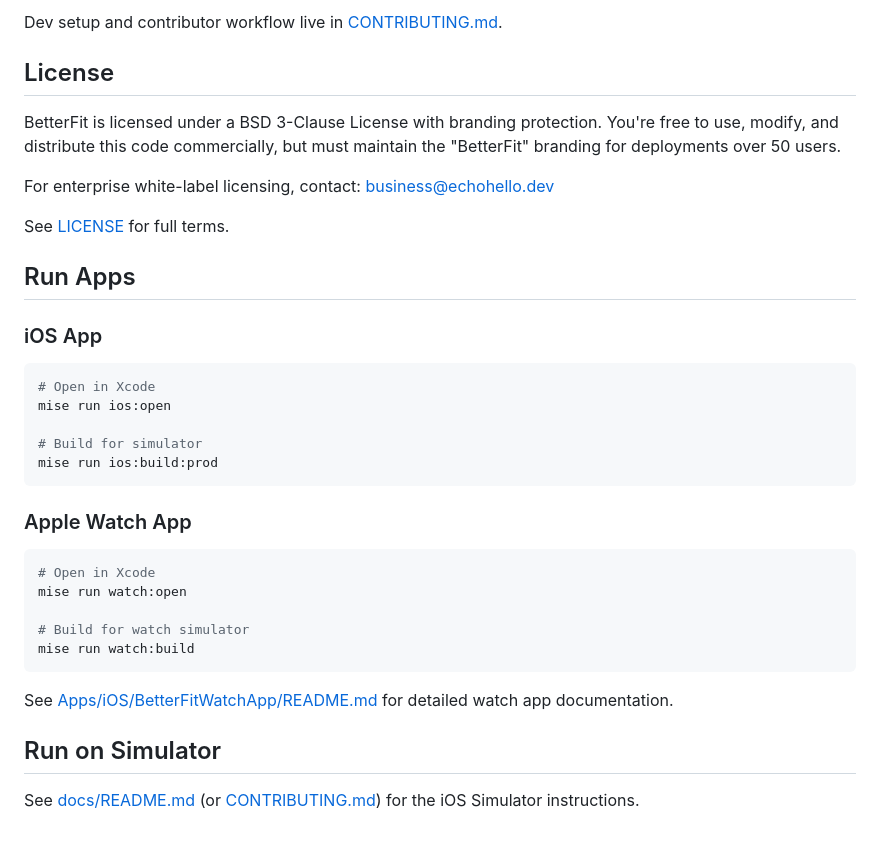
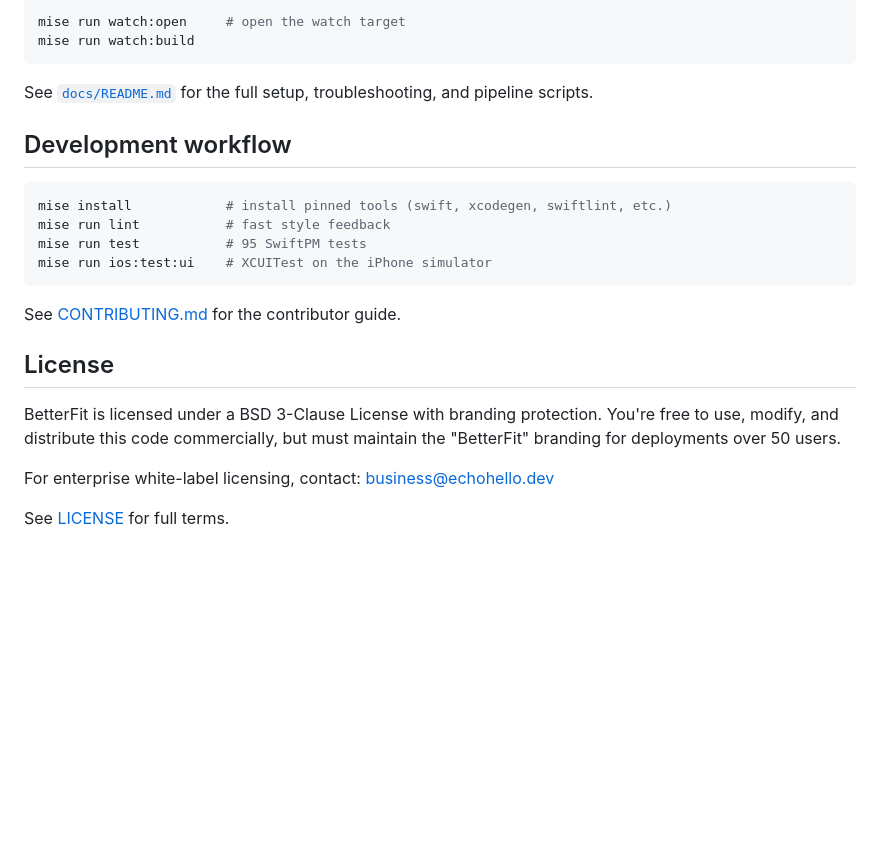
Before and after one commit to echohello-dev/betterfit, a Markdown page: README.md, the part around one of its changes. Drawn GitHub-style; blank space fills up the shorter version.

````diff
--- a/README.md
+++ b/README.md
@@ -39,5 +84,21 @@ let betterFit = BetterFit()
 
-Dev setup and contributor workflow live in [CONTRIBUTING.md](CONTRIBUTING.md).
+```bash
+mise run watch:open     # open the watch target
+mise run watch:build
+```
+
+See [`docs/README.md`](docs/README.md) for the full setup, troubleshooting, and pipeline scripts.
+
+## Development workflow
+
+```bash
+mise install            # install pinned tools (swift, xcodegen, swiftlint, etc.)
+mise run lint           # fast style feedback
+mise run test           # 95 SwiftPM tests
+mise run ios:test:ui    # XCUITest on the iPhone simulator
+```
+
+See [CONTRIBUTING.md](CONTRIBUTING.md) for the contributor guide.
 
 ## License
 
@@ -48,29 +109,3 @@ maintain the "BetterFit" branding for deployments over 50 users.
 For enterprise white-label licensing, contact: business@echohello.dev
 
 See [LICENSE](LICENSE) for full terms.
-
-## Run Apps
-
-### iOS App
-```bash
-# Open in Xcode
-mise run ios:open
-
-# Build for simulator
-mise run ios:build:prod
-```
-
-### Apple Watch App
-```bash
-# Open in Xcode
-mise run watch:open
-
-# Build for watch simulator
-mise run watch:build
-```
-
-See [Apps/iOS/BetterFitWatchApp/README.md](Apps/iOS/BetterFitWatchApp/README.md) for detailed watch app documentation.
-
-## Run on Simulator
-
-See [docs/README.md](docs/README.md) (or [CONTRIBUTING.md](CONTRIBUTING.md)) for the iOS Simulator instructions.
````
Also changed, not shown: other parts of README.md (+65 -20 lines), docs/screenshots/ios-me@2x.png (added), docs/screenshots/ios-plan-day@2x.png (added), docs/screenshots/ios-workout-home@2x.png (added).
